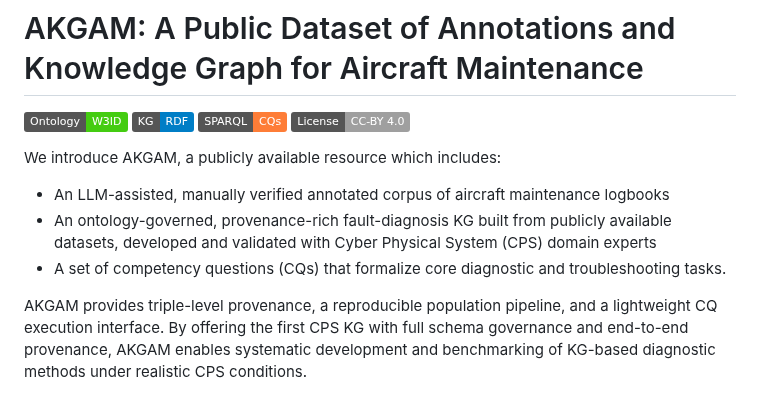
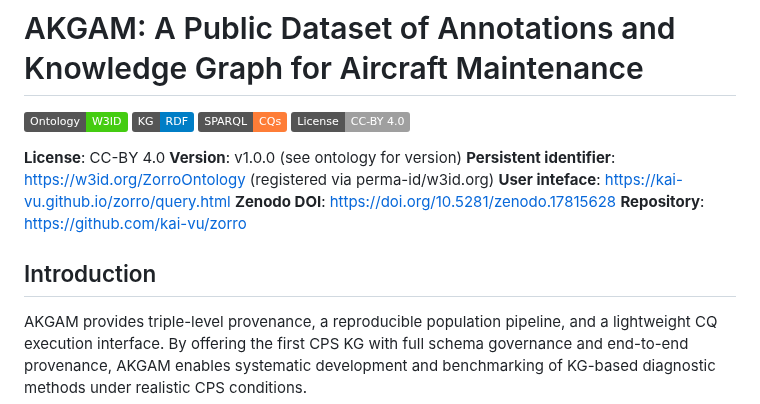
Before and after one commit to kai-vu/zorro, a Markdown page: READMEextention.md, the part around the change. Rendered like a GitHub page; badges without logos.

```diff
--- a/READMEextention.md
+++ b/READMEextention.md
@@ -4,10 +4,13 @@
 [![User-Interface](https://img.shields.io/badge/SPARQL-CQs-orange)](https://kai-vu.github.io/zorro/query.html)
 [![License](https://img.shields.io/badge/License-CC--BY_4.0-lightgrey)](https://creativecommons.org/licenses/by/4.0/)
 
-We introduce AKGAM, a publicly available resource which includes:
-- An LLM-assisted, manually verified annotated corpus of aircraft maintenance logbooks
-- An ontology-governed, provenance-rich fault-diagnosis KG built from publicly available datasets, developed and validated with Cyber Physical System (CPS) domain experts
-- A set of competency questions (CQs) that formalize core diagnostic and troubleshooting tasks.
+
+**License**: CC-BY 4.0  **Version**: v1.0.0 (see ontology for version) **Persistent identifier**:
+https://w3id.org/ZorroOntology (registered via perma-id/w3id.org) **User inteface**:  https://kai-vu.github.io/zorro/query.html
+**Zenodo DOI**: https://doi.org/10.5281/zenodo.17815628 **Repository**: https://github.com/kai-vu/zorro
+
+
+## Introduction
 
 AKGAM provides triple-level provenance, a reproducible population pipeline, and a lightweight CQ execution interface. By offering the first CPS KG with full schema governance and end-to-end provenance, AKGAM enables systematic development and benchmarking of KG-based diagnostic methods under realistic CPS conditions.
 
```
